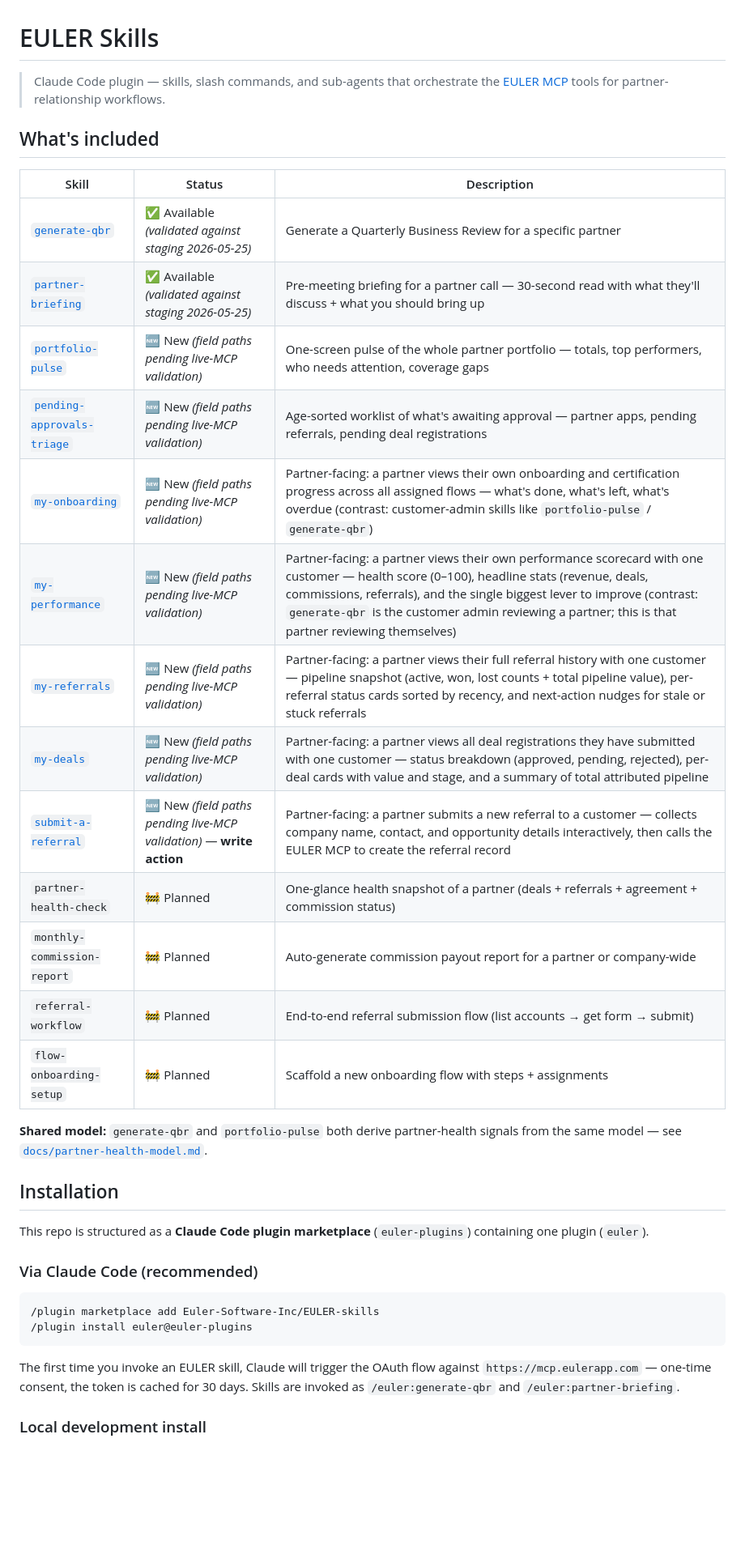
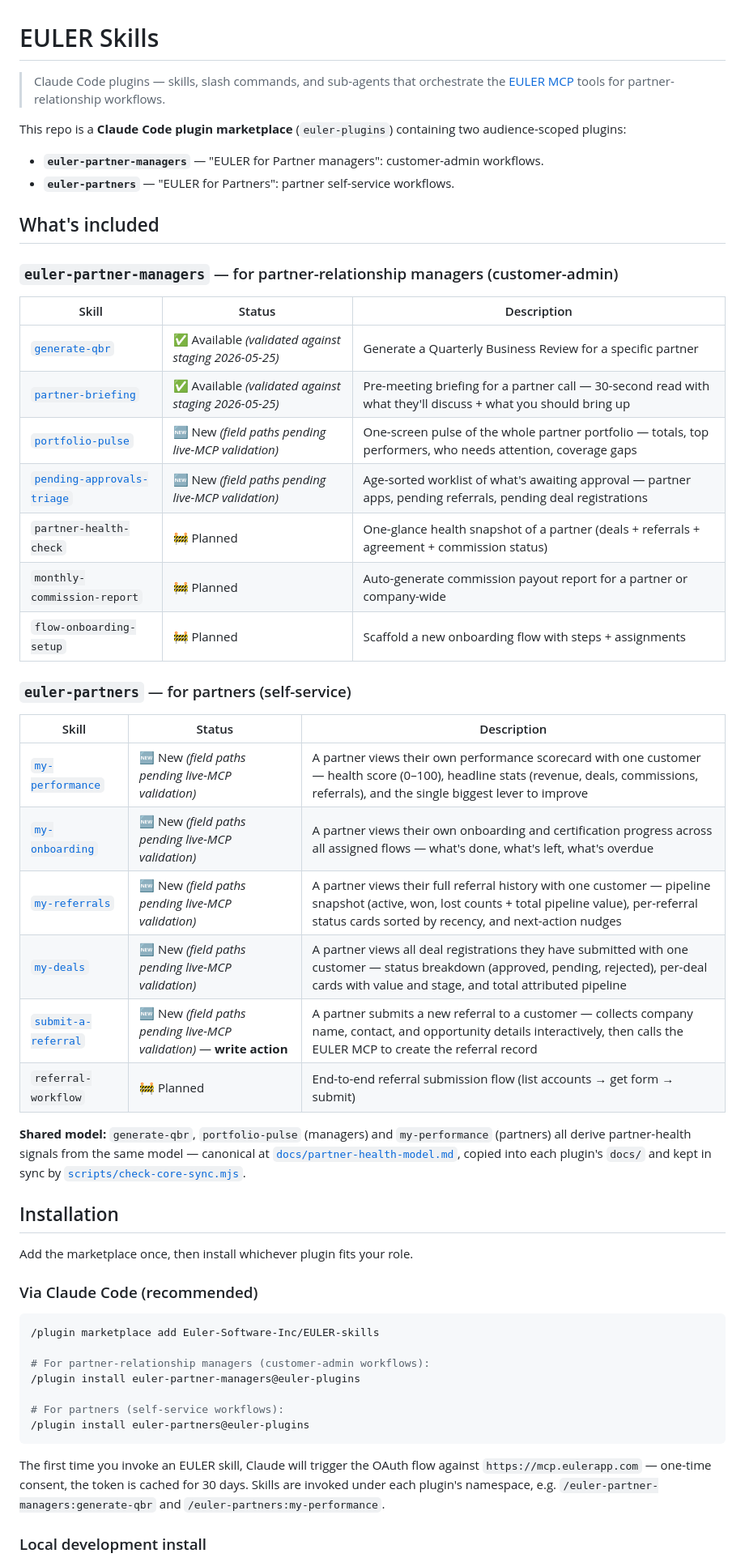
Before and after one commit to Euler-Software-Inc/EULER-skills, a Markdown page: README.md, the part around one of its changes. Shown at 81% size. Rendered like a GitHub page; blank space fills up the shorter version.

````diff
--- a/README.md
+++ b/README.md
@@ -1,44 +1,66 @@
 # EULER Skills
 
-> Claude Code plugin — skills, slash commands, and sub-agents that orchestrate
+> Claude Code plugins — skills, slash commands, and sub-agents that orchestrate
 > the [EULER MCP](https://mcp.eulerapp.com) tools for partner-relationship
 > workflows.
 
+This repo is a **Claude Code plugin marketplace** (`euler-plugins`) containing two
+audience-scoped plugins:
+
+- **`euler-partner-managers`** — "EULER for Partner managers": customer-admin workflows.
+- **`euler-partners`** — "EULER for Partners": partner self-service workflows.
+
 ## What's included
+
+### `euler-partner-managers` — for partner-relationship managers (customer-admin)
 
 | Skill | Status | Description |
 |-------|--------|-------------|
-| [`generate-qbr`](./skills/generate-qbr/SKILL.md) | ✅ Available *(validated against staging 2026-05-25)* | Generate a Quarterly Business Review for a specific partner |
-| [`partner-briefing`](./skills/partner-briefing/SKILL.md) | ✅ Available *(validated against staging 2026-05-25)* | Pre-meeting briefing for a partner call — 30-second read with what they'll discuss + what you should bring up |
-| [`portfolio-pulse`](./skills/portfolio-pulse/SKILL.md) | 🆕 New *(field paths pending live-MCP validation)* | One-screen pulse of the whole partner portfolio — totals, top performers, who needs attention, coverage gaps |
-| [`pending-approvals-triage`](./skills/pending-approvals-triage/SKILL.md) | 🆕 New *(field paths pending live-MCP validation)* | Age-sorted worklist of what's awaiting approval — partner apps, pending referrals, pending deal registrations |
-| [`my-onboarding`](./skills/my-onboarding/SKILL.md) | 🆕 New *(field paths pending live-MCP validation)* | Partner-facing: a partner views their own onboarding and certification progress across all assigned flows — what's done, what's left, what's overdue (contrast: customer-admin skills like `portfolio-pulse` / `generate-qbr`) |
-| [`my-performance`](./skills/my-performance/SKILL.md) | 🆕 New *(field paths pending live-MCP validation)* | Partner-facing: a partner views their own performance scorecard with one customer — health score (0–100), headline stats (revenue, deals, commissions, referrals), and the single biggest lever to improve (contrast: `generate-qbr` is the customer admin reviewing a partner; this is that partner reviewing themselves) |
-| [`my-referrals`](./skills/my-referrals/SKILL.md) | 🆕 New *(field paths pending live-MCP validation)* | Partner-facing: a partner views their full referral history with one customer — pipeline snapshot (active, won, lost counts + total pipeline value), per-referral status cards sorted by recency, and next-action nudges for stale or stuck referrals |
-| [`my-deals`](./skills/my-deals/SKILL.md) | 🆕 New *(field paths pending live-MCP validation)* | Partner-facing: a partner views all deal registrations they have submitted with one customer — status breakdown (approved, pending, rejected), per-deal cards with value and stage, and a summary of total attributed pipeline |
-| [`submit-a-referral`](./skills/submit-a-referral/SKILL.md) | 🆕 New *(field paths pending live-MCP validation)* — **write action** | Partner-facing: a partner submits a new referral to a customer — collects company name, contact, and opportunity details interactively, then calls the EULER MCP to create the referral record |
+| [`generate-qbr`](./partner-managers/skills/generate-qbr/SKILL.md) | ✅ Available *(validated against staging 2026-05-25)* | Generate a Quarterly Business Review for a specific partner |
+| [`partner-briefing`](./partner-managers/skills/partner-briefing/SKILL.md) | ✅ Available *(validated against staging 2026-05-25)* | Pre-meeting briefing for a partner call — 30-second read with what they'll discuss + what you should bring up |
+| [`portfolio-pulse`](./partner-managers/skills/portfolio-pulse/SKILL.md) | 🆕 New *(field paths pending live-MCP validation)* | One-screen pulse of the whole partner portfolio — totals, top performers, who needs attention, coverage gaps |
+| [`pending-approvals-triage`](./partner-managers/skills/pending-approvals-triage/SKILL.md) | 🆕 New *(field paths pending live-MCP validation)* | Age-sorted worklist of what's awaiting approval — partner apps, pending referrals, pending deal registrations |
 | `partner-health-check` | 🚧 Planned | One-glance health snapshot of a partner (deals + referrals + agreement + commission status) |
 | `monthly-commission-report` | 🚧 Planned | Auto-generate commission payout report for a partner or company-wide |
-| `referral-workflow` | 🚧 Planned | End-to-end referral submission flow (list accounts → get form → submit) |
 | `flow-onboarding-setup` | 🚧 Planned | Scaffold a new onboarding flow with steps + assignments |
 
-**Shared model:** `generate-qbr` and `portfolio-pulse` both derive partner-health signals from the same model — see [`docs/partner-health-model.md`](./docs/partner-health-model.md).
+### `euler-partners` — for partners (self-service)
+
+| Skill | Status | Description |
+|-------|--------|-------------|
+| [`my-performance`](./partners/skills/my-performance/SKILL.md) | 🆕 New *(field paths pending live-MCP validation)* | A partner views their own performance scorecard with one customer — health score (0–100), headline stats (revenue, deals, commissions, referrals), and the single biggest lever to improve |
+| [`my-onboarding`](./partners/skills/my-onboarding/SKILL.md) | 🆕 New *(field paths pending live-MCP validation)* | A partner views their own onboarding and certification progress across all assigned flows — what's done, what's left, what's overdue |
+| [`my-referrals`](./partners/skills/my-referrals/SKILL.md) | 🆕 New *(field paths pending live-MCP validation)* | A partner views their full referral history with one customer — pipeline snapshot (active, won, lost counts + total pipeline value), per-referral status cards sorted by recency, and next-action nudges |
+| [`my-deals`](./partners/skills/my-deals/SKILL.md) | 🆕 New *(field paths pending live-MCP validation)* | A partner views all deal registrations they have submitted with one customer — status breakdown (approved, pending, rejected), per-deal cards with value and stage, and total attributed pipeline |
+| [`submit-a-referral`](./partners/skills/submit-a-referral/SKILL.md) | 🆕 New *(field paths pending live-MCP validation)* — **write action** | A partner submits a new referral to a customer — collects company name, contact, and opportunity details interactively, then calls the EULER MCP to create the referral record |
+| `referral-workflow` | 🚧 Planned | End-to-end referral submission flow (list accounts → get form → submit) |
+
+**Shared model:** `generate-qbr`, `portfolio-pulse` (managers) and `my-performance`
+(partners) all derive partner-health signals from the same model — canonical at
+[`docs/partner-health-model.md`](./docs/partner-health-model.md), copied into each
+plugin's `docs/` and kept in sync by
+[`scripts/check-core-sync.mjs`](./scripts/check-core-sync.mjs).
 
 ## Installation
 
-This repo is structured as a **Claude Code plugin marketplace** (`euler-plugins`)
-containing one plugin (`euler`).
+Add the marketplace once, then install whichever plugin fits your role.
 
 ### Via Claude Code (recommended)
 
 ```bash
 /plugin marketplace add Euler-Software-Inc/EULER-skills
-/plugin install euler@euler-plugins
+
+# For partner-relationship managers (customer-admin workflows):
+/plugin install euler-partner-managers@euler-plugins
+
+# For partners (self-service workflows):
+/plugin install euler-partners@euler-plugins
 ```
 
 The first time you invoke an EULER skill, Claude will trigger the OAuth flow
 against `https://mcp.eulerapp.com` — one-time consent, the token is cached for
-30 days. Skills are invoked as `/euler:generate-qbr` and `/euler:partner-briefing`.
+30 days. Skills are invoked under each plugin's namespace, e.g.
+`/euler-partner-managers:generate-qbr` and `/euler-partners:my-performance`.
 
 ### Local development install
 
````
Also changed, not shown: other parts of README.md (+52 -38 lines), CONTRIBUTING.md (+34 -7 lines).
